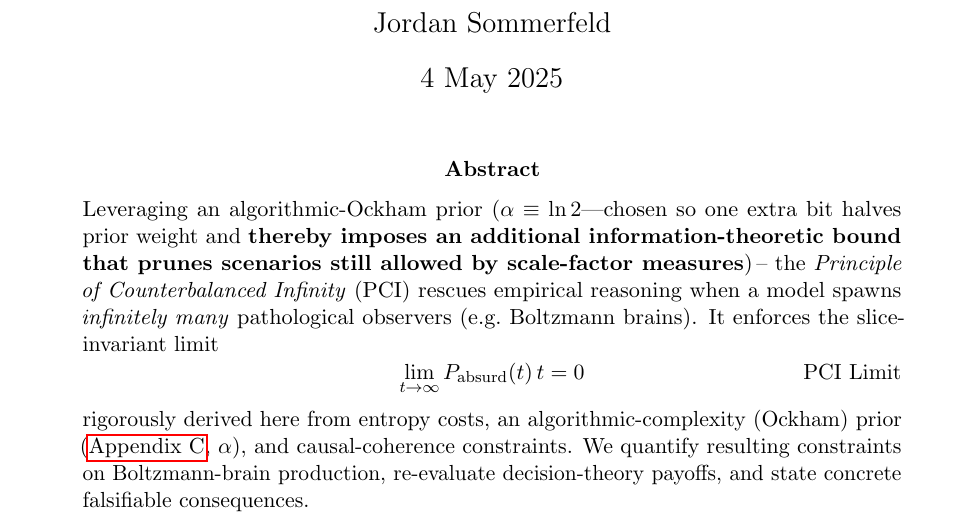
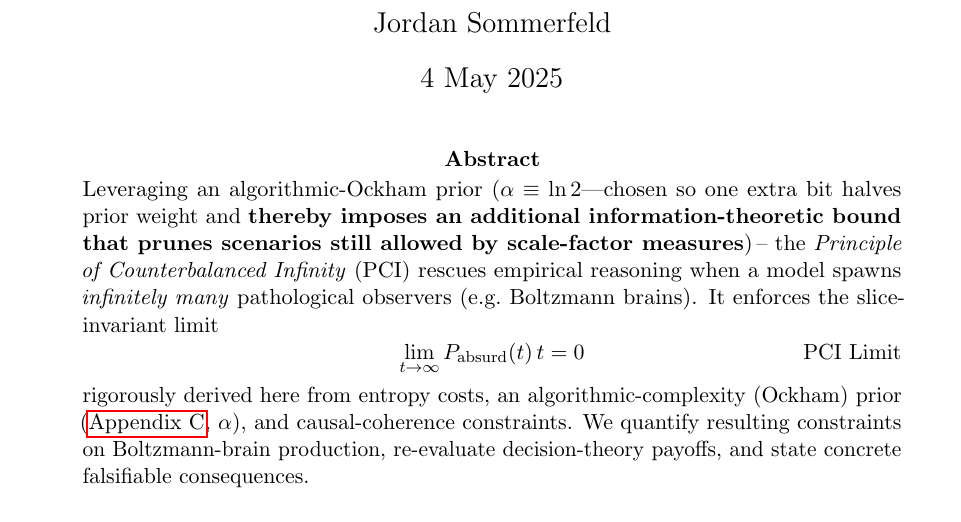
Before and after one commit to jordansommerfeld/PCI-paper, a LaTeX paper (main.tex): part of page 1 of 9 before the commit and part of page 1 of 8 after it, cut so that both start at the same text. Compiled offline with pdfLaTeX.

Commit message:
Update main.tex and PDF (Notation table now page 1)

```diff
--- a/main.tex
+++ b/main.tex
@@ -56,6 +56,7 @@ reasoning when a model spawns \emph{infinitely many} pathological observers (e.g
 rigorously derived here from entropy costs, an algorithmic-complexity (Ockham) prior
 (\autoref{app:complexity}, $\alpha$), and causal-coherence constraints. We quantify resulting constraints on Boltzmann-brain production,
 re-evaluate decision-theory payoffs, and state concrete falsifiable consequences.
+\enlargethispage{\baselineskip}
 \end{abstract}
 
 % ====================================
```
Also changed, not shown: PCI_Final.pdf.
